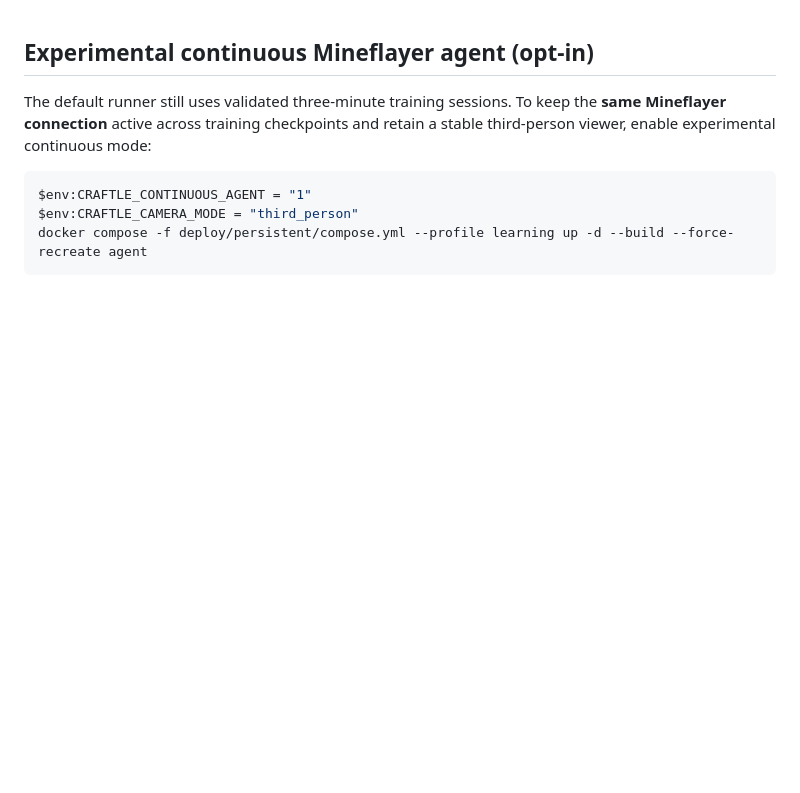
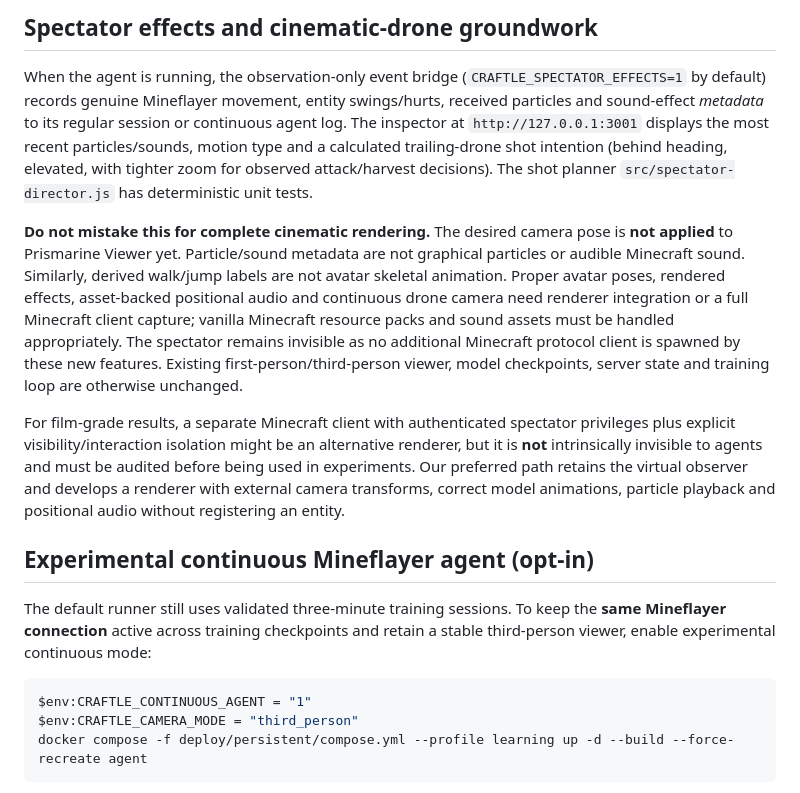
Before and after one commit to dylandlr/craftle, a Markdown page: deploy/persistent/README.md, the part around the change. Drawn GitHub-style; blank space fills up the shorter version.

Commit message:
docs: real effect telemetry vs unimplemented rendering, drone camera roadmap

```diff
--- a/deploy/persistent/README.md
+++ b/deploy/persistent/README.md
@@ -1,3 +1,11 @@
+## Spectator effects and cinematic-drone groundwork
+
+When the agent is running, the observation-only event bridge (`CRAFTLE_SPECTATOR_EFFECTS=1` by default) records genuine Mineflayer movement, entity swings/hurts, received particles and sound-effect *metadata* to its regular session or continuous agent log. The inspector at `http://127.0.0.1:3001` displays the most recent particles/sounds, motion type and a calculated trailing-drone shot intention (behind heading, elevated, with tighter zoom for observed attack/harvest decisions). The shot planner `src/spectator-director.js` has deterministic unit tests.
+
+**Do not mistake this for complete cinematic rendering.** The desired camera pose is **not applied** to Prismarine Viewer yet. Particle/sound metadata are not graphical particles or audible Minecraft sound. Similarly, derived walk/jump labels are not avatar skeletal animation. Proper avatar poses, rendered effects, asset-backed positional audio and continuous drone camera need renderer integration or a full Minecraft client capture; vanilla Minecraft resource packs and sound assets must be handled appropriately. The spectator remains invisible as no additional Minecraft protocol client is spawned by these new features. Existing first-person/third-person viewer, model checkpoints, server state and training loop are otherwise unchanged.
+
+For film-grade results, a separate Minecraft client with authenticated spectator privileges plus explicit visibility/interaction isolation might be an alternative renderer, but it is **not** intrinsically invisible to agents and must be audited before being used in experiments. Our preferred path retains the virtual observer and develops a renderer with external camera transforms, correct model animations, particle playback and positional audio without registering an entity.
+
 ## Experimental continuous Mineflayer agent (opt-in)
 
 The default runner still uses validated three-minute training sessions. To keep the **same Mineflayer connection** active across training checkpoints and retain a stable third-person viewer, enable experimental continuous mode:
```
